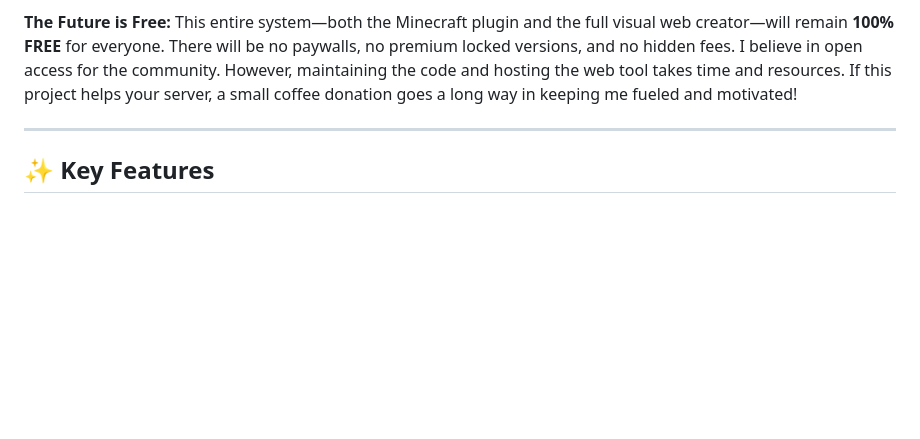
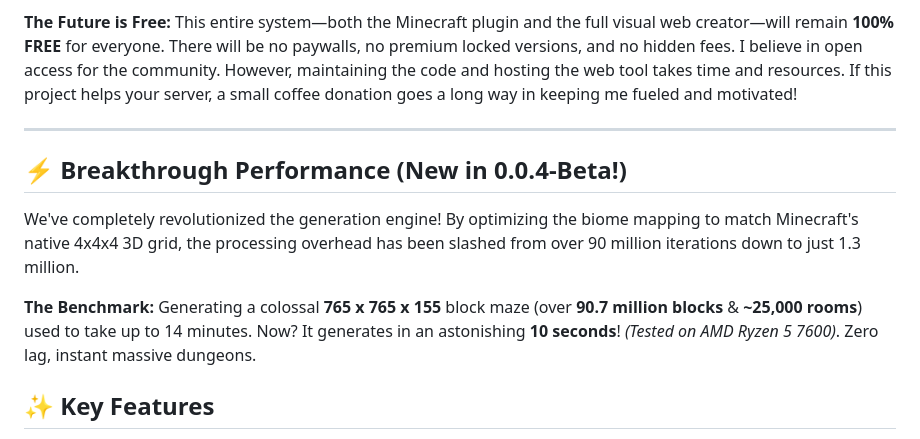
Before and after one commit to juimuifun/Maze-Generator-Dungeons-Tower, a Markdown page: README.md, the part around the change. Drawn GitHub-style; blank space fills up the shorter version.

```diff
--- a/README.md
+++ b/README.md
@@ -14,6 +14,13 @@ This plugin is currently in Alpha. It is fully functional and safe to use, but I
 **The Future is Free:** This entire system—both the Minecraft plugin and the full visual web creator—will remain **100% FREE** for everyone. There will be no paywalls, no premium locked versions, and no hidden fees. I believe in open access for the community. However, maintaining the code and hosting the web tool takes time and resources. If this project helps your server, a small coffee donation goes a long way in keeping me fueled and motivated!
 
 ---
+
+## ⚡ Breakthrough Performance (New in 0.0.4-Beta!)
+We've completely revolutionized the generation engine! By optimizing the biome mapping to match Minecraft's native 4x4x4 3D grid, the processing overhead has been slashed from over 90 million iterations down to just 1.3 million.
+
+**The Benchmark:**
+Generating a colossal **765 x 765 x 155** block maze (over **90.7 million blocks** & **~25,000 rooms**) used to take up to 14 minutes.
+Now? It generates in an astonishing **10 seconds**! *(Tested on AMD Ryzen 5 7600)*. Zero lag, instant massive dungeons.
 
 ## ✨ Key Features
 
```
